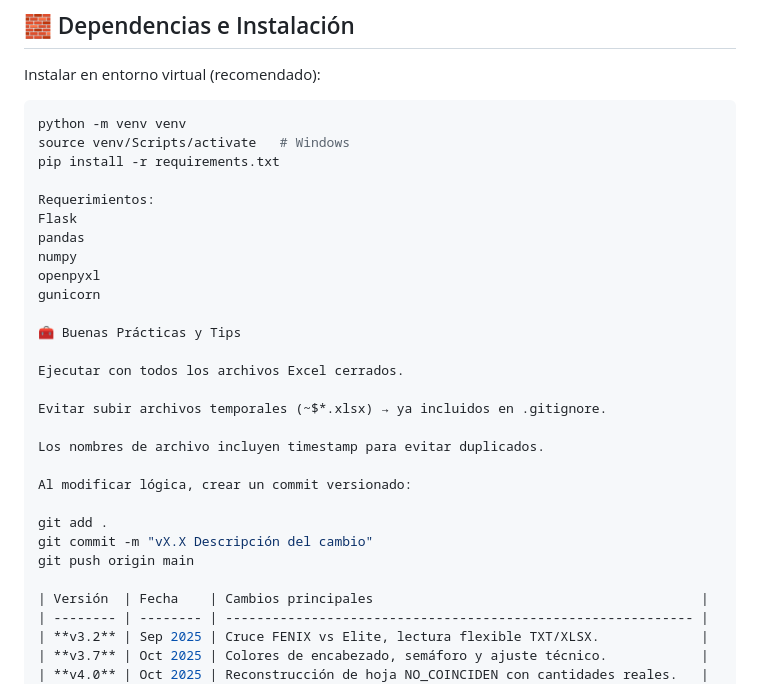
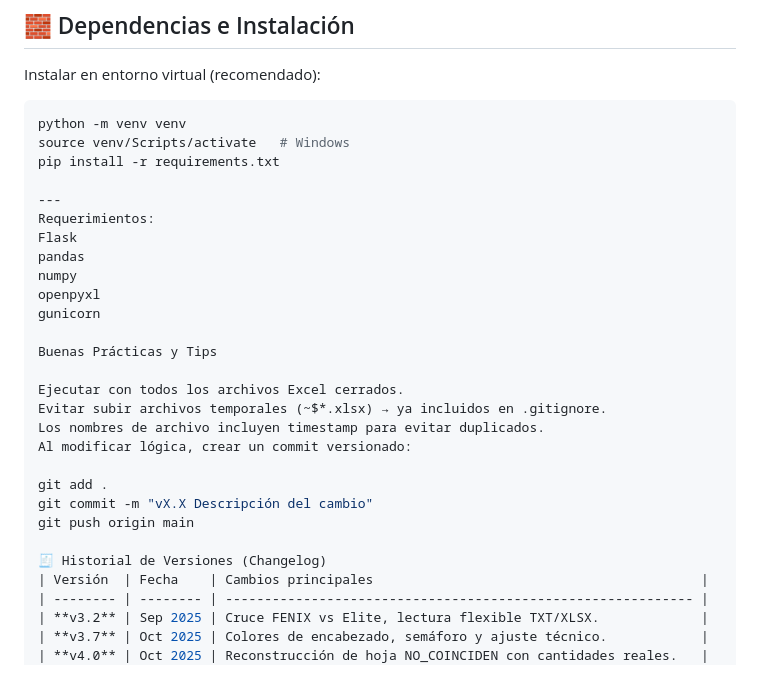
Before and after one commit to agaviria-projects/control_ans_v2, a Markdown page: README.md, the part around one of its changes. Rendered like a GitHub page.

```diff
--- a/README.md
+++ b/README.md
@@ -102,6 +174,7 @@ python -m venv venv
 source venv/Scripts/activate   # Windows
 pip install -r requirements.txt
 
+---
 Requerimientos:
 Flask
 pandas
@@ -109,20 +182,18 @@ numpy
 openpyxl
 gunicorn
 
-🧰 Buenas Prácticas y Tips
+Buenas Prácticas y Tips
 
 Ejecutar con todos los archivos Excel cerrados.
-
 Evitar subir archivos temporales (~$*.xlsx) → ya incluidos en .gitignore.
-
 Los nombres de archivo incluyen timestamp para evitar duplicados.
-
 Al modificar lógica, crear un commit versionado:
 
 git add .
 git commit -m "vX.X Descripción del cambio"
 git push origin main
 
+🧾 Historial de Versiones (Changelog)
 | Versión  | Fecha    | Cambios principales                                          |
 | -------- | -------- | ------------------------------------------------------------ |
 | **v3.2** | Sep 2025 | Cruce FENIX vs Elite, lectura flexible TXT/XLSX.             |
```
Also changed, not shown: other parts of README.md (+72 -0 lines).
